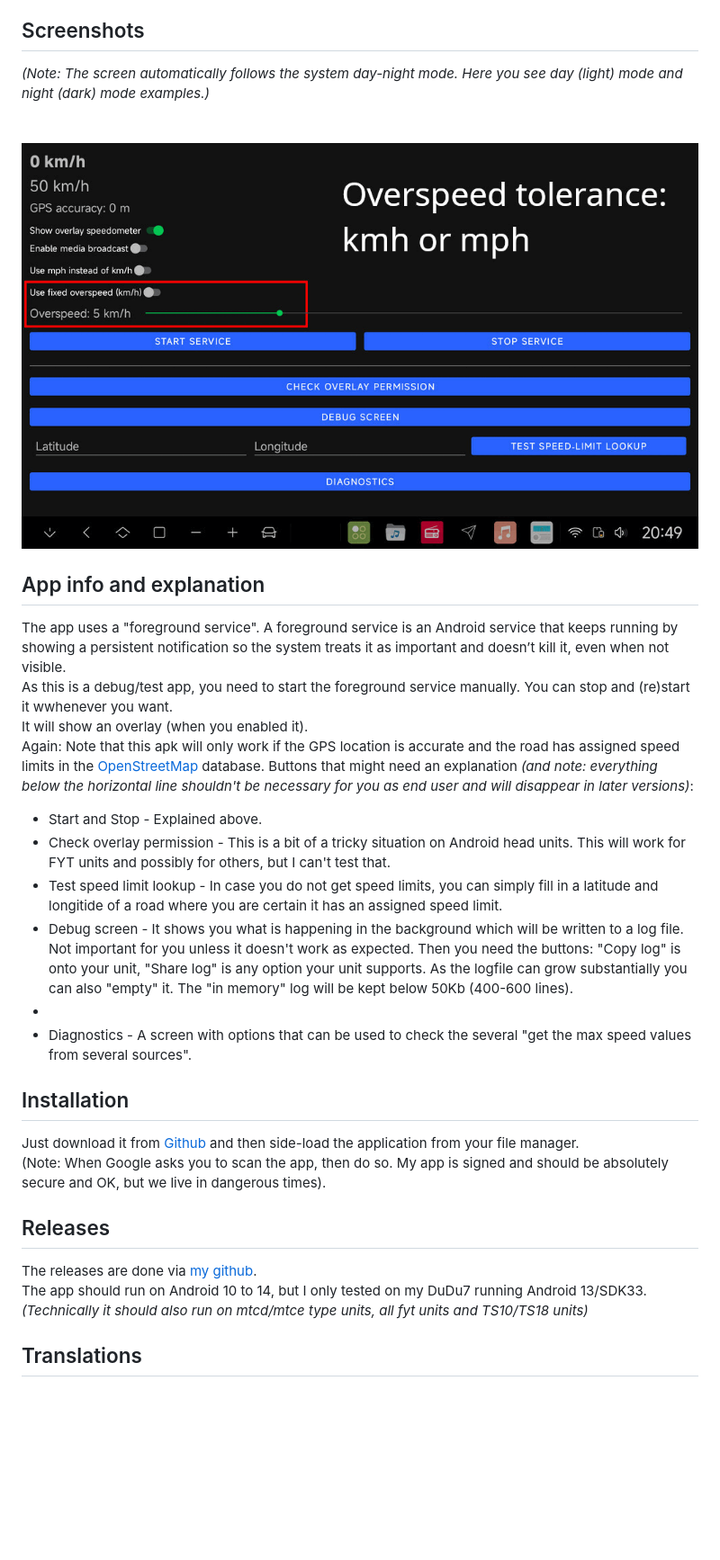
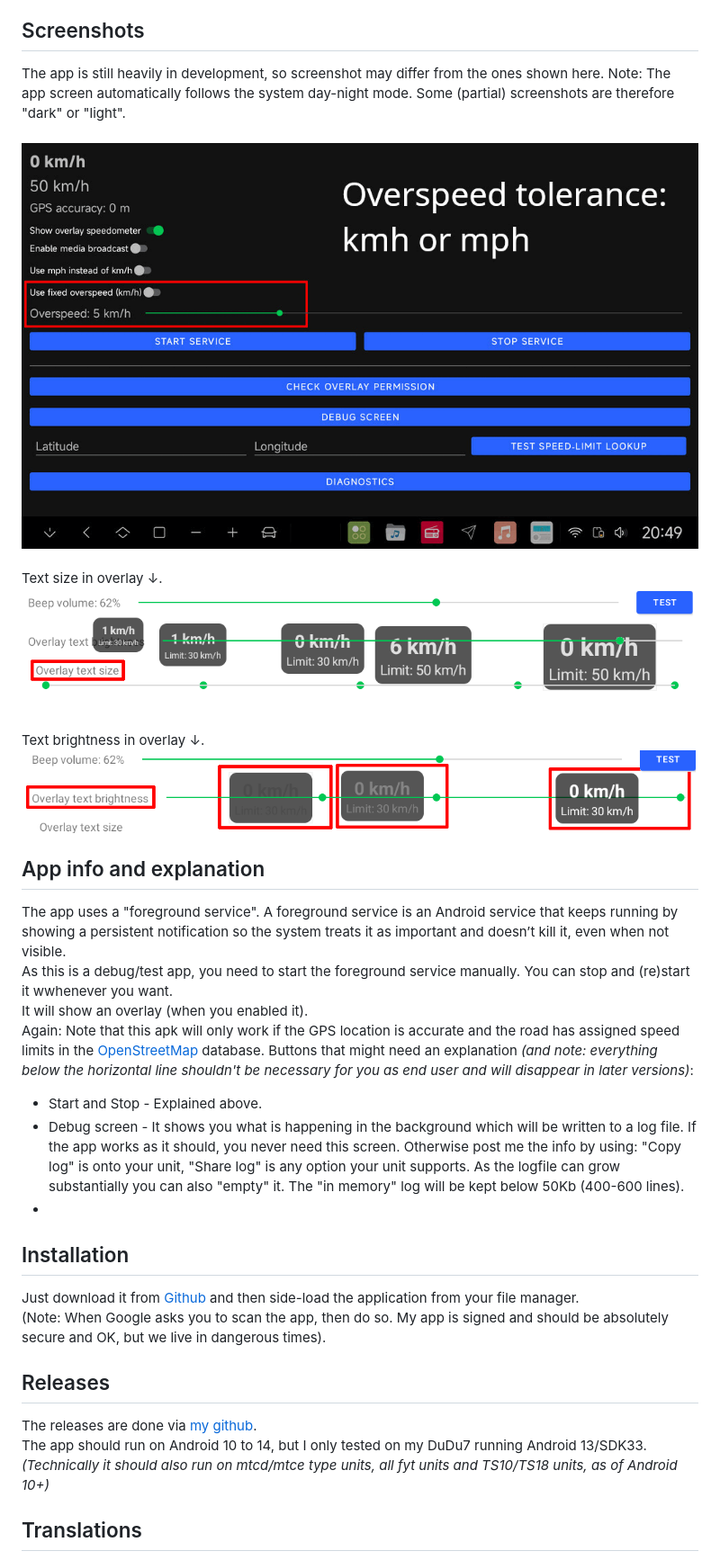
Before and after one commit to hvdwolf/SpeedAlert, a Markdown page: README.md, the part around one of its changes. Shown at 90% size. GitHub-like rendering; pictures changed too: images/overlayText_size.png (added), images/overlayTextbrightness.png (added); blank space fills up the shorter version.

Commit message:
Update readme and images for release

```diff
--- a/README.md
+++ b/README.md
@@ -13,10 +13,13 @@ This app is 80% made with AI (MS CoPilot) and 20% by "me, myself and I".<br><br>
 Working GPS and working network connection to retrieve the online speed limit data. It doesn't matter whether you have a hot-spot via you phone or a SIM in your unit, just as long as you have a working internet connection.
 
 ## Screenshots
-*(Note: The screen automatically follows the system day-night mode. Here you see day (light) mode and night (dark) mode examples.)*<br>
+The app is still heavily in development, so screenshot may differ from the ones shown here. Note: The app screen automatically follows the system day-night mode. Some (partial) screenshots are therefore "dark" or "light".
 <br><br>
-![](./images/example-001.gif)<br>
-
+![](./images/example-001.gif)<br><br>
+Text size in overlay ↓.<br>
+![](./images/overlayText_size.png)<br><br>
+Text brightness in overlay ↓.<br>
+![](./images/overlayTextbrightness.png)<br>
 
 ## App info and explanation
 The app uses a "foreground service". A foreground service is an Android service that keeps running by showing a persistent notification so the system treats it as important and doesn’t kill it, even when not visible.<br>
@@ -25,10 +28,7 @@ It will show an overlay (when you enabled it).<br>
 Again: Note that this apk will only work if the GPS location is accurate and the road has assigned speed limits in the [OpenStreetMap](https://openstreetmap.org) database.</p>
 Buttons that might need an explanation *(and note: everything below the horizontal line shouldn't be necessary for you as end user and will disappear in later versions)*:
 <ul><li>Start and Stop - Explained above.</li>
-<li>Check overlay permission - This is a bit of a tricky situation on Android head units. This will work for FYT units and possibly for others, but I can't test that.</li>
-<li> Test speed limit lookup - In case you do not get speed limits, you can simply fill in a latitude and longitide of a road where you are certain it has an assigned speed limit.</li>
-<li>Debug screen - It shows you what is happening in the background which will be written to a log file. Not important for you unless it doesn't work as expected. Then you need the buttons: "Copy log" is onto your unit, "Share log" is any option your unit supports. As the logfile can grow substantially you can also "empty" it. The "in memory" log will be kept below 50Kb (400-600 lines).<li>
-<li> Diagnostics - A screen with options that can be used to check the several "get the max speed values from several sources".</li>
+<li>Debug screen - It shows you what is happening in the background which will be written to a log file. If the app works as it should, you never need this screen. Otherwise post me the info by using: "Copy log" is onto your unit, "Share log" is any option your unit supports. As the logfile can grow substantially you can also "empty" it. The "in memory" log will be kept below 50Kb (400-600 lines).<li>
 </ul>
 
 
@@ -38,7 +38,7 @@ Just download it from [Github](https://github.com/hvdwolf/SpeedAlert/releases/la
 ## Releases
 The releases are done via [my github](https://github.com/hvdwolf/SpeedAlert/releases/latest).<br>
 The app should run on Android 10 to 14, but I only tested on my DuDu7 running Android 13/SDK33.<br>
-*(Technically it should also run on mtcd/mtce type units, all fyt units and TS10/TS18 units)*
+*(Technically it should also run on mtcd/mtce type units, all fyt units and TS10/TS18 units, as of Android 10+)*
 
 ## Translations
 I used MS CoPilot to do an automatic translation of the strings. The default language is (US) English. Other abbreviated languages are (so far): us, de, es, fr, it, nl, pl, ru, uk.<br>
```
Also changed, not shown: other parts of README.md (+2 -3 lines), images/overspeed.jpg (deleted), images/overspeed_fixed.jpg (added), images/overspeed_percentage.jpg.
